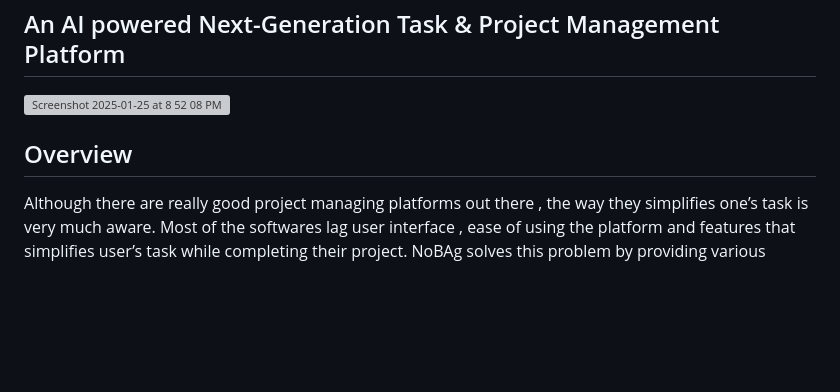
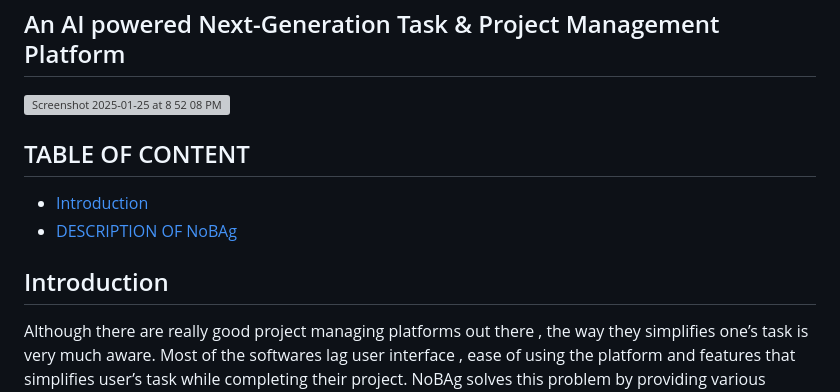
Before and after one commit to Annonnymmousss/NoBAg-Makers, a Markdown page: README.md, the part around the change. Drawn GitHub-style; blank space fills up the shorter version; grey boxes are pictures that could not be loaded.

```diff
--- a/README.md
+++ b/README.md
@@ -3,8 +3,14 @@
 
 <img width="1000" alt="Screenshot 2025-01-25 at 8 52 08 PM" src="https://github.com/user-attachments/assets/d1b9ceab-455c-4f3a-afa1-af991b91253a" />
 
+<h2>TABLE OF CONTENT</h2>
 
-<h2>Overview</h2>
+- [Introduction](#introduction)
+- [DESCRIPTION OF NoBAg](#description)
+
+
+
+<h2>Introduction</h2>
 
 <p>
   Although there are really good project managing platforms out there , the way they simplifies one’s task is very
```
